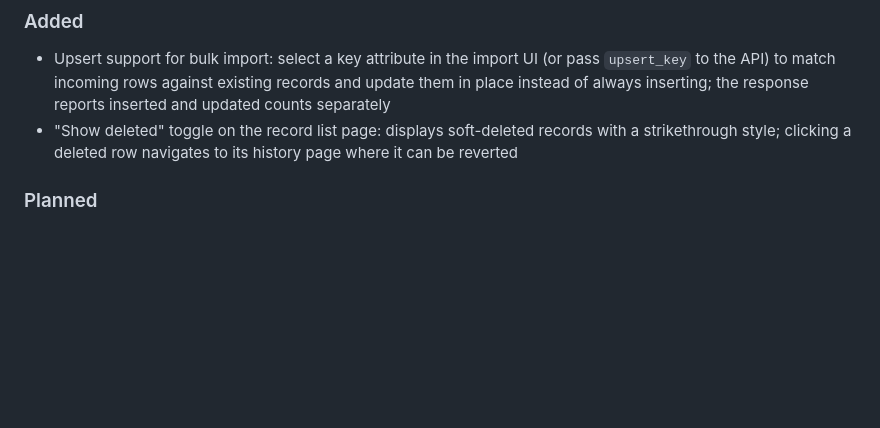
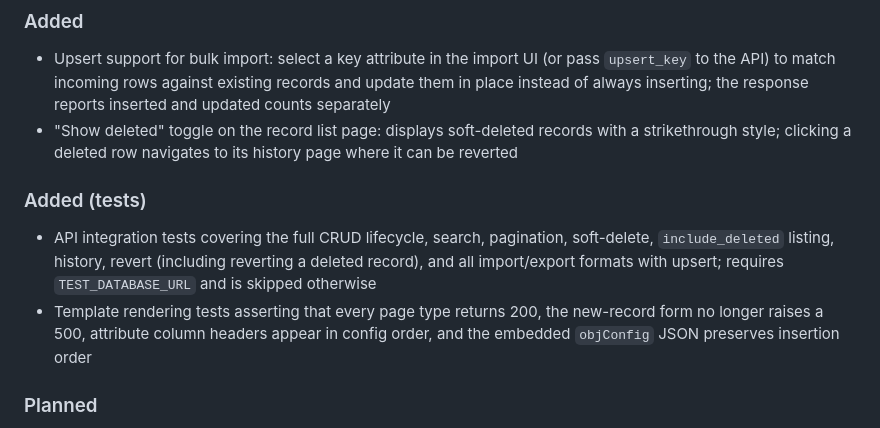
Before and after one commit to planemarlin/minimdm, a Markdown page: Changelog.md, the part around the change. Drawn GitHub-style; blank space fills up the shorter version.

Commit message:
docs: record new integration and template tests in Changelog
Co-Authored-By: Claude Sonnet 4.6 <noreply@anthropic.com>

```diff
--- a/Changelog.md
+++ b/Changelog.md
@@ -12,6 +12,10 @@ The format follows [Keep a Changelog](https://keepachangelog.com/en/1.1.0/) and
 ### Added
 - Upsert support for bulk import: select a key attribute in the import UI (or pass `upsert_key` to the API) to match incoming rows against existing records and update them in place instead of always inserting; the response reports inserted and updated counts separately
 - "Show deleted" toggle on the record list page: displays soft-deleted records with a strikethrough style; clicking a deleted row navigates to its history page where it can be reverted
+
+### Added (tests)
+- API integration tests covering the full CRUD lifecycle, search, pagination, soft-delete, `include_deleted` listing, history, revert (including reverting a deleted record), and all import/export formats with upsert; requires `TEST_DATABASE_URL` and is skipped otherwise
+- Template rendering tests asserting that every page type returns 200, the new-record form no longer raises a 500, attribute column headers appear in config order, and the embedded `objConfig` JSON preserves insertion order
 
 ### Planned
 - Historic values visible on the history page: expand each version entry to show the full attribute snapshot so users can compare versions and make informed revert decisions
```
